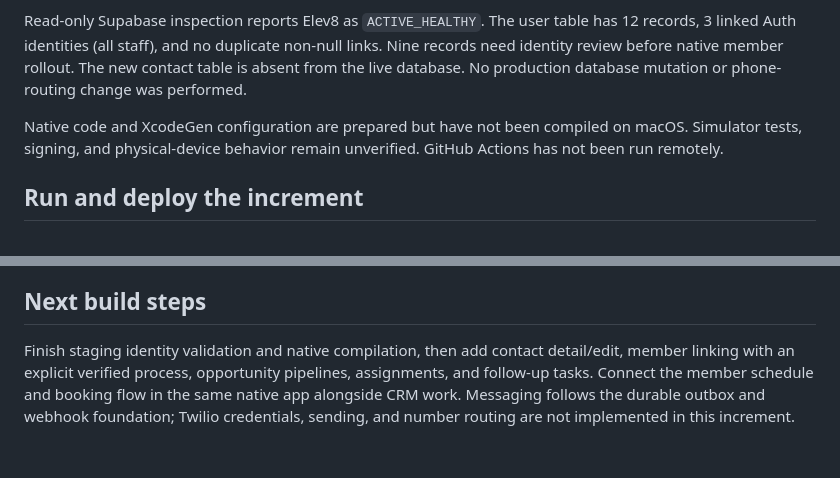
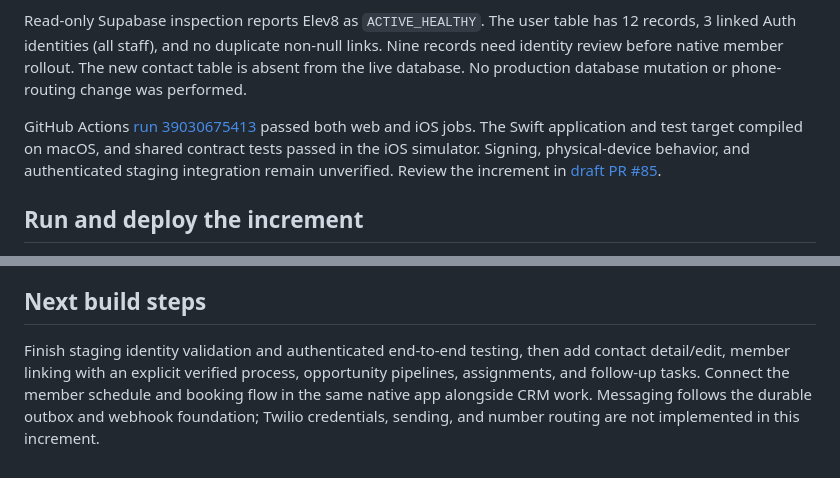
Before and after one commit to dfeleppa/elev8, a Markdown page: docs/crm-foundation-status.md, 2 parts joined by grey strips. Drawn GitHub-style.

Commit message:
Document successful web and iOS CI verification [skip ci]

```diff
--- a/docs/crm-foundation-status.md
+++ b/docs/crm-foundation-status.md
@@ -25,7 +25,7 @@ Local HTTP checks confirm JSON 401 responses for both versioned routes without a
 
 Read-only Supabase inspection reports Elev8 as `ACTIVE_HEALTHY`. The user table has 12 records, 3 linked Auth identities (all staff), and no duplicate non-null links. Nine records need identity review before native member rollout. The new contact table is absent from the live database. No production database mutation or phone-routing change was performed.
 
-Native code and XcodeGen configuration are prepared but have not been compiled on macOS. Simulator tests, signing, and physical-device behavior remain unverified. GitHub Actions has not been run remotely.
+GitHub Actions [run 39030675413](https://github.com/dfeleppa/elev8/actions/runs/39030675413) passed both web and iOS jobs. The Swift application and test target compiled on macOS, and shared contract tests passed in the iOS simulator. Signing, physical-device behavior, and authenticated staging integration remain unverified. Review the increment in [draft PR #85](https://github.com/dfeleppa/elev8/pull/85).
 
 ## Run and deploy the increment
 
@@ -37,4 +37,4 @@ Native code and XcodeGen configuration are prepared but have not been compiled o
 
 ## Next build steps
 
-Finish staging identity validation and native compilation, then add contact detail/edit, member linking with an explicit verified process, opportunity pipelines, assignments, and follow-up tasks. Connect the member schedule and booking flow in the same native app alongside CRM work. Messaging follows the durable outbox and webhook foundation; Twilio credentials, sending, and number routing are not implemented in this increment.
+Finish staging identity validation and authenticated end-to-end testing, then add contact detail/edit, member linking with an explicit verified process, opportunity pipelines, assignments, and follow-up tasks. Connect the member schedule and booking flow in the same native app alongside CRM work. Messaging follows the durable outbox and webhook foundation; Twilio credentials, sending, and number routing are not implemented in this increment.
```
